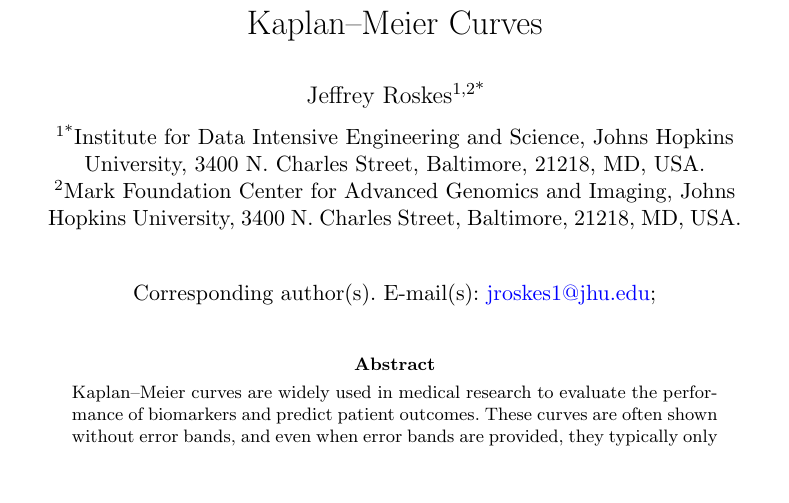
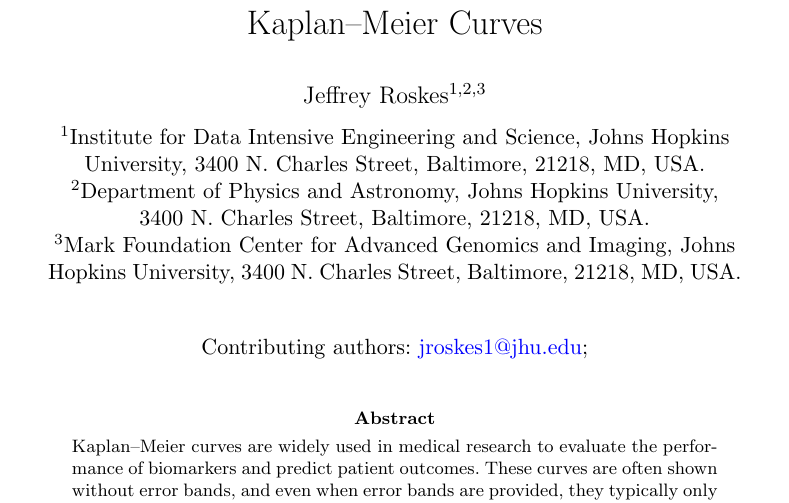
Before and after one commit to AstroPathJHU/KoMbine, a LaTeX paper (docs/kombine/02_kombine.tex): part of page 1 of 17, cut so that both start at the same text, the shorter picture padded with empty space. Compiled offline with pdfLaTeX.

Commit message:
fix affiliations

```diff
--- a/docs/kombine/02_kombine.tex
+++ b/docs/kombine/02_kombine.tex
@@ -114,11 +114,13 @@
 %%  \sfx{IV}}\email{iauthor@gmail.com}
 %%=============================================================%%
 
-\author*[1,2]{\fnm{Jeffrey} \sur{Roskes}}\email{jroskes1@jhu.edu}
+\author[1,2,3]{\fnm{Jeffrey} \sur{Roskes}}\email{jroskes1@jhu.edu}
 
-\affil*[1]{\orgdiv{Institute for Data Intensive Engineering and Science}, \orgname{Johns Hopkins University}, \orgaddress{\street{3400 N. Charles Street}, \city{Baltimore}, \postcode{21218}, \state{MD}, \country{USA}}}
+\affil[1]{\orgdiv{Institute for Data Intensive Engineering and Science}, \orgname{Johns Hopkins University}, \orgaddress{\street{3400 N. Charles Street}, \city{Baltimore}, \postcode{21218}, \state{MD}, \country{USA}}}
 
-\affil[2]{\orgdiv{Mark Foundation Center for Advanced Genomics and Imaging}, \orgname{Johns Hopkins University}, \orgaddress{\street{3400 N. Charles Street}, \city{Baltimore}, \postcode{21218}, \state{MD}, \country{USA}}}
+\affil[2]{\orgdiv{Department of Physics and Astronomy}, \orgname{Johns Hopkins University}, \orgaddress{\street{3400 N. Charles Street}, \city{Baltimore}, \postcode{21218}, \state{MD}, \country{USA}}}
+
+\affil[3]{\orgdiv{Mark Foundation Center for Advanced Genomics and Imaging}, \orgname{Johns Hopkins University}, \orgaddress{\street{3400 N. Charles Street}, \city{Baltimore}, \postcode{21218}, \state{MD}, \country{USA}}}
 
 %%==================================%%
 %% Sample for unstructured abstract %%
```
